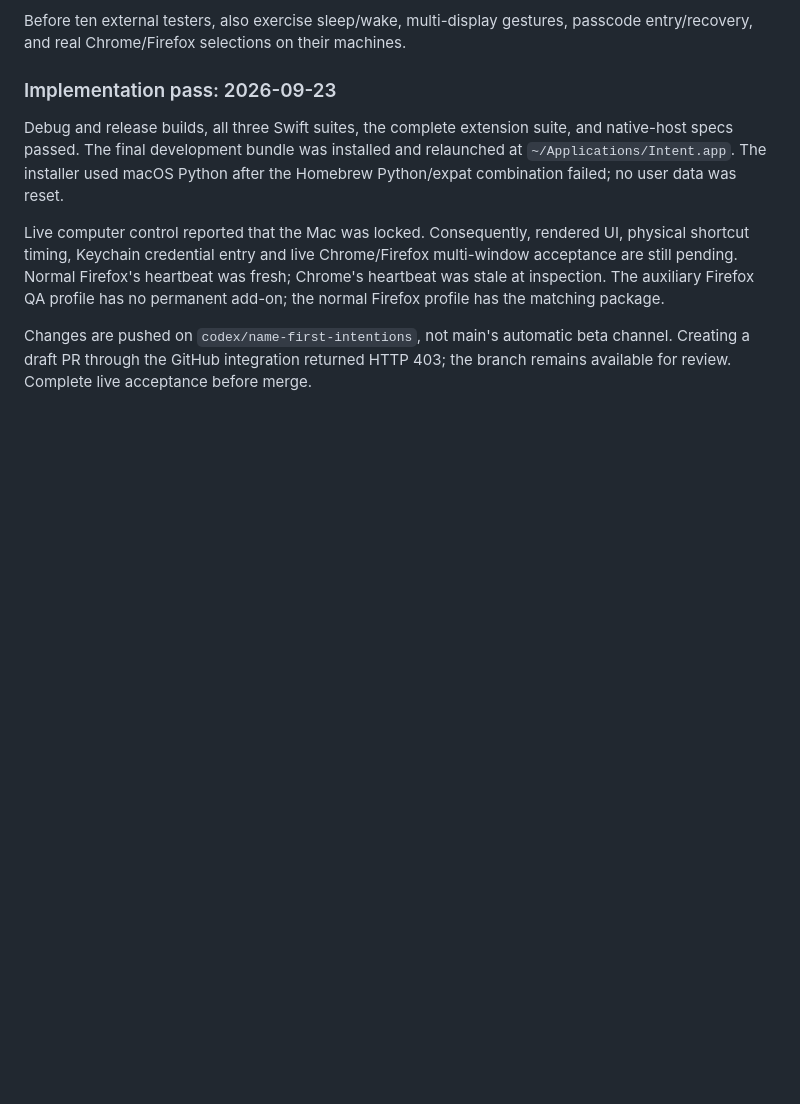
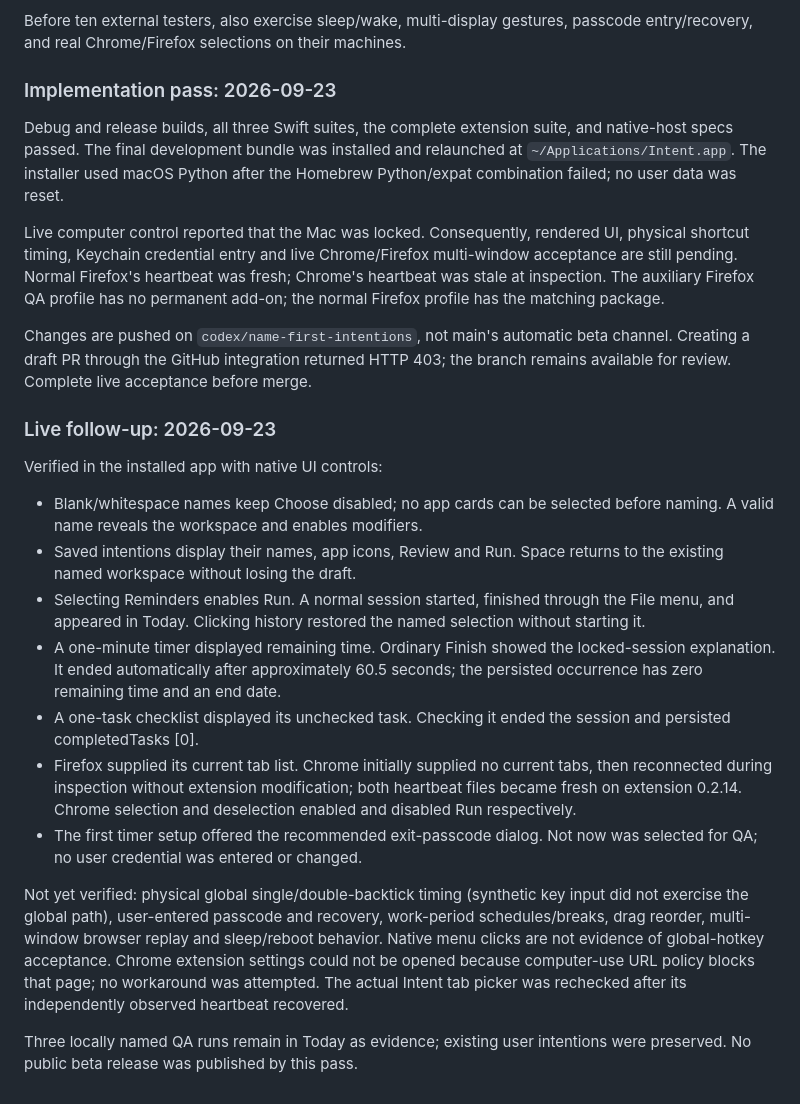
Before and after one commit to logx8x-ui/intent-cli, a Markdown page: docs/name-first-workflow.md, the part around the change. GitHub-like rendering; blank space fills up the shorter version.

Commit message:
Record live name-first workflow acceptance checks

```diff
--- a/docs/name-first-workflow.md
+++ b/docs/name-first-workflow.md
@@ -75,3 +75,37 @@ has no permanent add-on; the normal Firefox profile has the matching package.
 Changes are pushed on `codex/name-first-intentions`, not main's automatic beta
 channel. Creating a draft PR through the GitHub integration returned HTTP 403;
 the branch remains available for review. Complete live acceptance before merge.
+
+### Live follow-up: 2026-09-23
+
+Verified in the installed app with native UI controls:
+
+- Blank/whitespace names keep Choose disabled; no app cards can be selected
+  before naming. A valid name reveals the workspace and enables modifiers.
+- Saved intentions display their names, app icons, Review and Run. Space returns
+  to the existing named workspace without losing the draft.
+- Selecting Reminders enables Run. A normal session started, finished through
+  the File menu, and appeared in Today. Clicking history restored the named
+  selection without starting it.
+- A one-minute timer displayed remaining time. Ordinary Finish showed the
+  locked-session explanation. It ended automatically after approximately 60.5
+  seconds; the persisted occurrence has zero remaining time and an end date.
+- A one-task checklist displayed its unchecked task. Checking it ended the
+  session and persisted completedTasks [0].
+- Firefox supplied its current tab list. Chrome initially supplied no current
+  tabs, then reconnected during inspection without extension modification;
+  both heartbeat files became fresh on extension 0.2.14. Chrome selection and
+  deselection enabled and disabled Run respectively.
+- The first timer setup offered the recommended exit-passcode dialog. Not now
+  was selected for QA; no user credential was entered or changed.
+
+Not yet verified: physical global single/double-backtick timing (synthetic key
+input did not exercise the global path), user-entered passcode and recovery,
+work-period schedules/breaks, drag reorder, multi-window browser replay and
+sleep/reboot behavior. Native menu clicks are not evidence of global-hotkey
+acceptance. Chrome extension settings could not be opened because computer-use
+URL policy blocks that page; no workaround was attempted. The actual Intent
+tab picker was rechecked after its independently observed heartbeat recovered.
+
+Three locally named QA runs remain in Today as evidence; existing user
+intentions were preserved. No public beta release was published by this pass.
```
